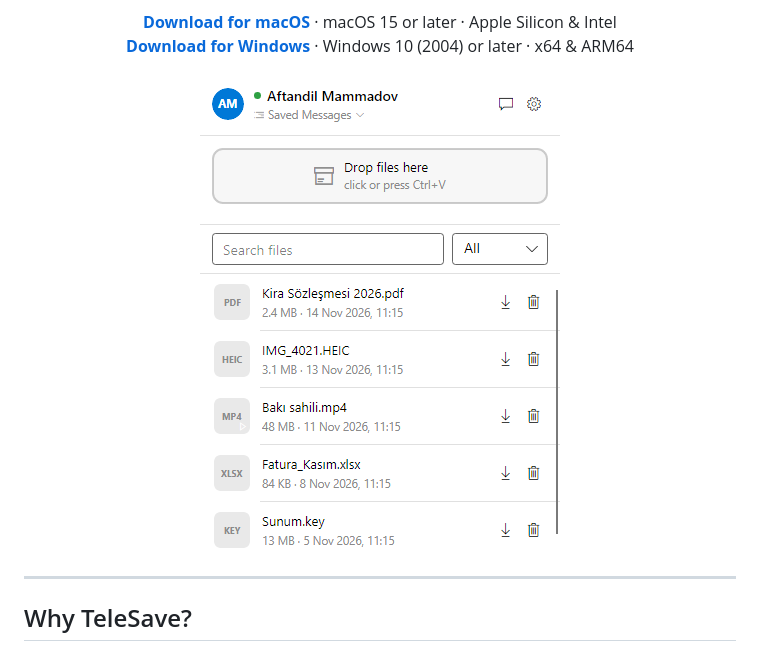
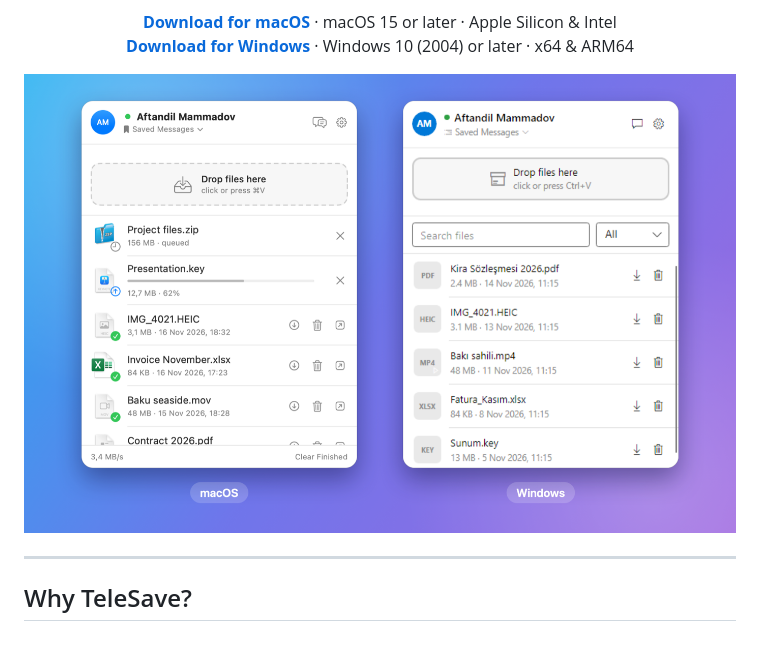
Before and after one commit to aftandilmmd/telesave, a Markdown page: README.md, the part around the change. GitHub-like rendering; pictures changed too: docs/screenshot-windows.png (deleted), docs/screenshot.png (added).

```diff
--- a/README.md
+++ b/README.md
@@ -15,7 +15,7 @@
 </p>
 
 <p align="center">
-  <img src="docs/screenshot-windows.png" width="360" alt="TeleSave panel on Windows: drop area, search and the files in Saved Messages">
+  <img src="docs/screenshot.png" width="860" alt="The TeleSave panel on macOS and Windows: drop area, upload queue with progress, and the files in Saved Messages">
 </p>
 
 ---
```
Also changed, not shown: 2 other files.
